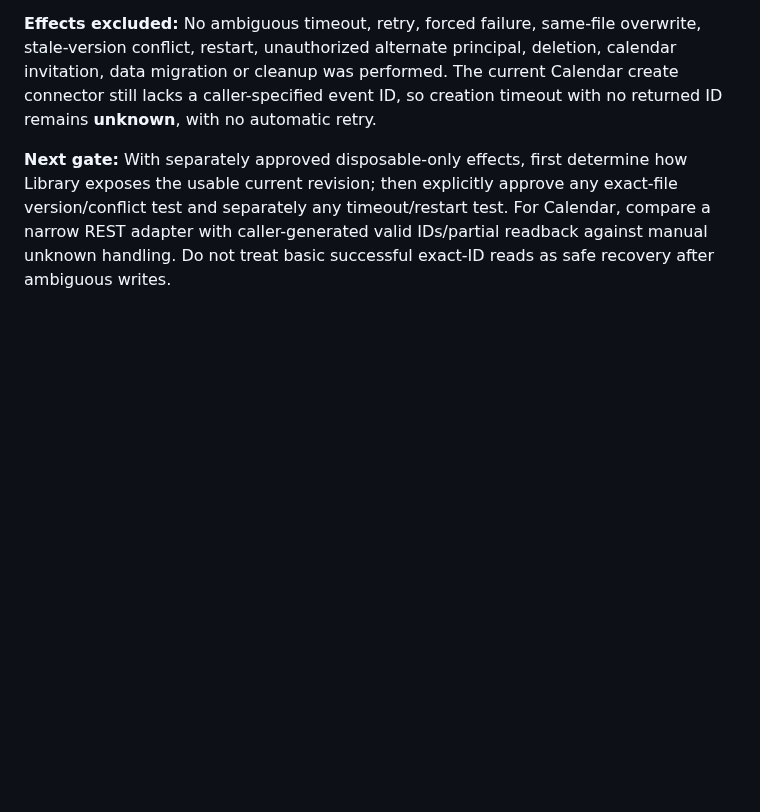
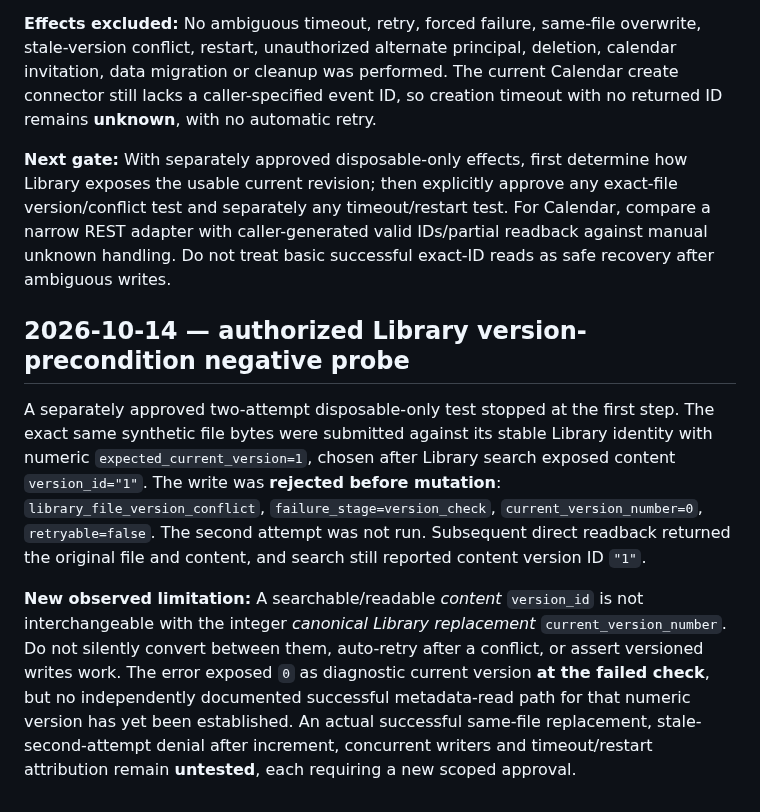
Before and after one commit to Stoqnist/chatgpt-library, a Markdown page: docs/v2-i1-provider-operation-feasibility.md, the part around the change. Rendered like a GitHub page; blank space fills up the shorter version.

```diff
--- a/docs/v2-i1-provider-operation-feasibility.md
+++ b/docs/v2-i1-provider-operation-feasibility.md
@@ -110,3 +110,9 @@ References: [Firestore write preconditions](https://docs.cloud.google.com/firest
 **Effects excluded:** No ambiguous timeout, retry, forced failure, same-file overwrite, stale-version conflict, restart, unauthorized alternate principal, deletion, calendar invitation, data migration or cleanup was performed. The current Calendar create connector still lacks a caller-specified event ID, so creation timeout with no returned ID remains **unknown**, with no automatic retry.
 
 **Next gate:** With separately approved disposable-only effects, first determine how Library exposes the usable current revision; then explicitly approve any exact-file version/conflict test and separately any timeout/restart test. For Calendar, compare a narrow REST adapter with caller-generated valid IDs/partial readback against manual unknown handling. Do not treat basic successful exact-ID reads as safe recovery after ambiguous writes.
+
+## 2026-10-14 — authorized Library version-precondition negative probe
+
+A separately approved two-attempt disposable-only test stopped at the first step. The exact same synthetic file bytes were submitted against its stable Library identity with numeric `expected_current_version=1`, chosen after Library search exposed content `version_id="1"`. The write was **rejected before mutation**: `library_file_version_conflict`, `failure_stage=version_check`, `current_version_number=0`, `retryable=false`. The second attempt was not run. Subsequent direct readback returned the original file and content, and search still reported content version ID `"1"`.
+
+**New observed limitation:** A searchable/readable *content* `version_id` is not interchangeable with the integer *canonical Library replacement* `current_version_number`. Do not silently convert between them, auto-retry after a conflict, or assert versioned writes work. The error exposed `0` as diagnostic current version **at the failed check**, but no independently documented successful metadata-read path for that numeric version has yet been established. An actual successful same-file replacement, stale-second-attempt denial after increment, concurrent writers and timeout/restart attribution remain **untested**, each requiring a new scoped approval.
```
Also changed, not shown: docs/v2-development-roadmap.md (+3 -1 lines).
